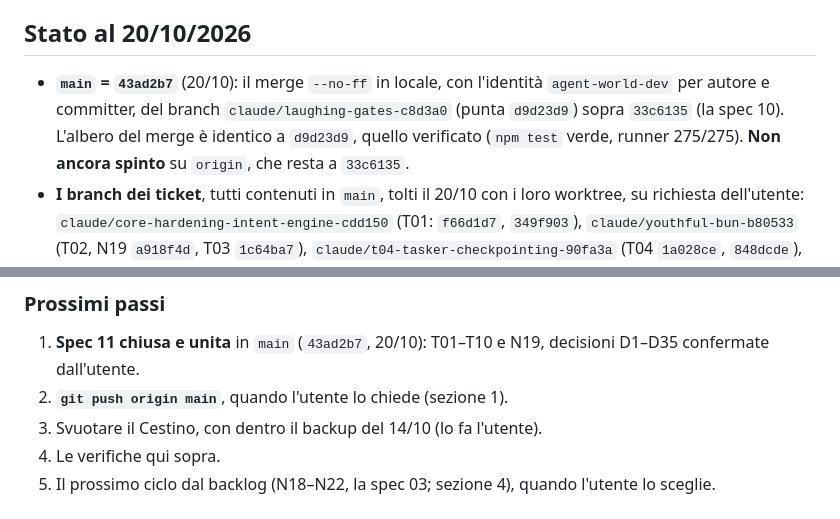
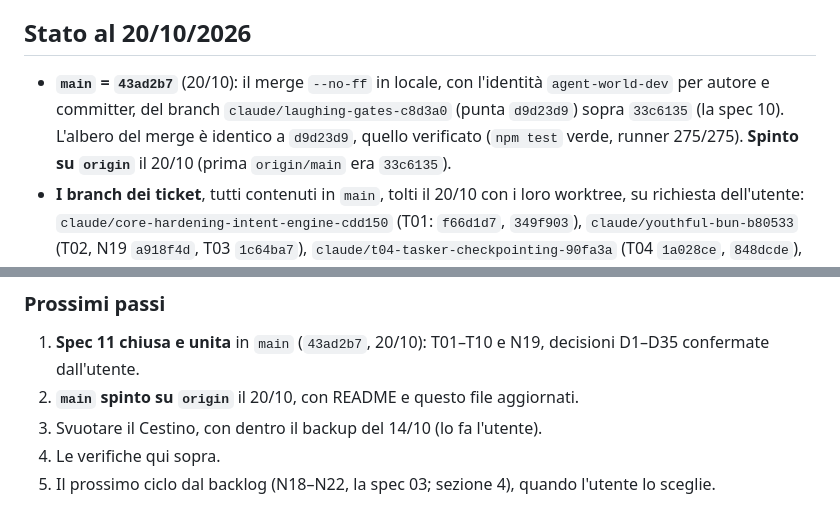
Before and after one commit to GiuseppeGiannelli-rgb/agent-world, a Markdown page: HANDOFF.md, 2 parts joined by grey strips. GitHub-like rendering.

```diff
--- a/HANDOFF.md
+++ b/HANDOFF.md
@@ -260,7 +260,7 @@ npm run screenshots                          # gli screenshot del README
 
 ## Stato al 20/10/2026
 
-- **`main` = `43ad2b7`** (20/10): il merge `--no-ff` in locale, con l'identità `agent-world-dev` per autore e committer, del branch `claude/laughing-gates-c8d3a0` (punta `d9d23d9`) sopra `33c6135` (la spec 10). L'albero del merge è identico a `d9d23d9`, quello verificato (`npm test` verde, runner 275/275). **Non ancora spinto** su `origin`, che resta a `33c6135`.
+- **`main` = `43ad2b7`** (20/10): il merge `--no-ff` in locale, con l'identità `agent-world-dev` per autore e committer, del branch `claude/laughing-gates-c8d3a0` (punta `d9d23d9`) sopra `33c6135` (la spec 10). L'albero del merge è identico a `d9d23d9`, quello verificato (`npm test` verde, runner 275/275). **Spinto su `origin`** il 20/10 (prima `origin/main` era `33c6135`).
 - **I branch dei ticket**, tutti contenuti in `main`, tolti il 20/10 con i loro worktree, su richiesta dell'utente: `claude/core-hardening-intent-engine-cdd150` (T01: `f66d1d7`, `349f903`), `claude/youthful-bun-b80533` (T02, N19 `a918f4d`, T03 `1c64ba7`), `claude/t04-tasker-checkpointing-90fa3a` (T04 `1a028ce`, `848dcde`), `claude/laughing-gates-c8d3a0` (T05 `6b99d20`, `5a8cd96`, T06 `50ddcb5`, T07–T10 `d6162f9`, `d9d23d9`).
 - **`claude/spec11-phase2-wip` cancellato** il 20/10, su richiesta dell'utente: era `9fc9f02` (sopra `4581acc` e `1b40c97`), lavoro ripreso nel branch unito. Finché git non ripulisce i commit irraggiungibili si ricrea con `git branch claude/spec11-phase2-wip 9fc9f02`.
 - **`npm run scan:secrets` pulito** prima e dopo il merge.
@@ -411,7 +411,7 @@ npm run screenshots                          # gli screenshot del README
 
 ### Prossimi passi
 1. **Spec 11 chiusa e unita** in `main` (`43ad2b7`, 20/10): T01–T10 e N19, decisioni D1–D35 confermate dall'utente.
-2. **`git push origin main`**, quando l'utente lo chiede (sezione 1).
+2. **`main` spinto su `origin`** il 20/10, con README e questo file aggiornati.
 3. Svuotare il Cestino, con dentro il backup del 14/10 (lo fa l'utente).
 4. Le verifiche qui sopra.
 5. Il prossimo ciclo dal backlog (N18–N22, la spec 03; sezione 4), quando l'utente lo sceglie.
```
Also changed, not shown: other parts of HANDOFF.md (+3 -3 lines), README.md (+6 -5 lines).
